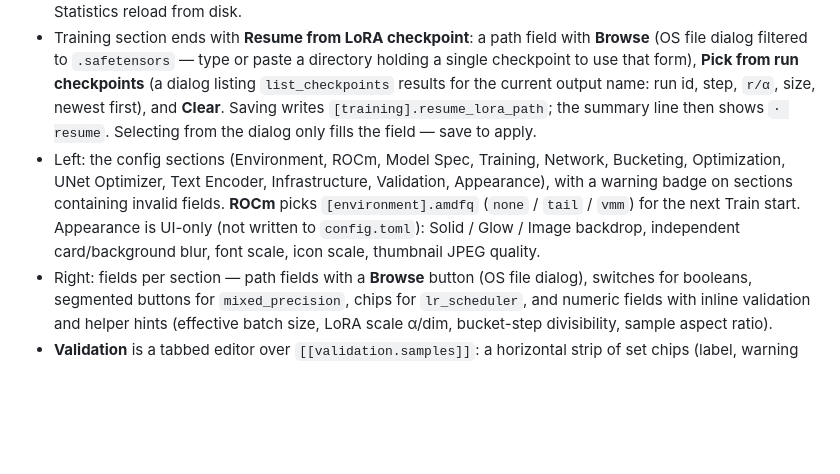
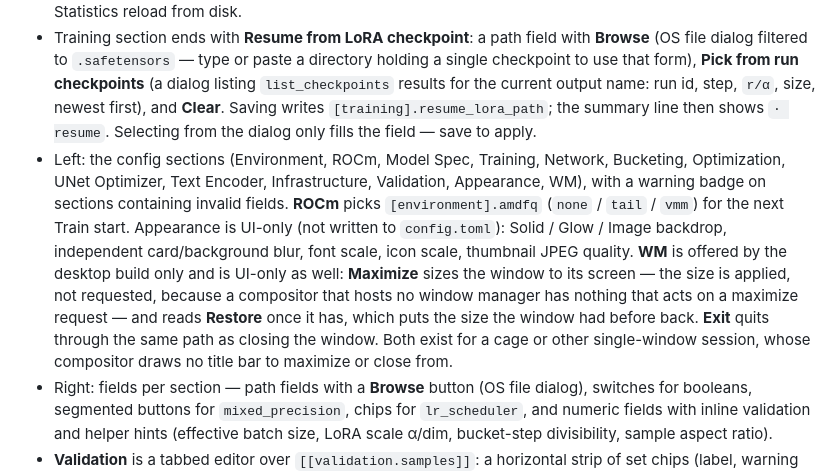
Before and after one commit to rootacite/AXLTrainer, a Markdown page: doc/dashboard.md, the part around the change. Rendered like a GitHub page; blank space fills up the shorter version.

Commit message:
[doc] Utils: the WM tab
`doc/dashboard.md` gets the tab in the section list, with why it is desktop-only, what its one
button does in each state, and that Exit follows the close request. `AGENT.md` §7 records the wiring
— `LocalAppWindow`, `DesktopAppWindow`, the applied screen bounds behind Maximize/Restore, the shared
quit lambda and the `visibleSections` filter — next to the Appearance paragraph, since both are
UI-only sections with no config key.

```diff
--- a/doc/dashboard.md
+++ b/doc/dashboard.md
@@ -58,7 +58,7 @@ The app opens with a floating, draggable navigation rail (Images / Statistics /
 - A validated, structured editor for `config.toml` (repo root) — no hand-editing TOML.
 - Environment section lists the **Train data directories**: one row per `[[environment.train_data]]` entry — a folder path with **Browse** and its per-epoch **Repeat** (1–512), `+ Add folder`, and a delete button per row (the last row stays). `train_data_dir` is written as the first row's path. Then **Auto-tag dataset**: a confidence slider / threshold (default `0.35`) and a **Tag dataset** button that tags the selected folder (the chip row above it when there is more than one). That calls IPC `dataset_tag`, which runs `tagger/main.py` on GPU (MIGraphX) against that folder and overwrites sidecar `.txt` captions. When it finishes, Images and Statistics reload from disk.
 - Training section ends with **Resume from LoRA checkpoint**: a path field with **Browse** (OS file dialog filtered to `.safetensors` — type or paste a directory holding a single checkpoint to use that form), **Pick from run checkpoints** (a dialog listing `list_checkpoints` results for the current output name: run id, step, `r/α`, size, newest first), and **Clear**. Saving writes `[training].resume_lora_path`; the summary line then shows `· resume`. Selecting from the dialog only fills the field — save to apply.
-- Left: the config sections (Environment, ROCm, Model Spec, Training, Network, Bucketing, Optimization, UNet Optimizer, Text Encoder, Infrastructure, Validation, Appearance), with a warning badge on sections containing invalid fields. **ROCm** picks `[environment].amdfq` (`none` / `tail` / `vmm`) for the next Train start. Appearance is UI-only (not written to `config.toml`): Solid / Glow / Image backdrop, independent card/background blur, font scale, icon scale, thumbnail JPEG quality.
+- Left: the config sections (Environment, ROCm, Model Spec, Training, Network, Bucketing, Optimization, UNet Optimizer, Text Encoder, Infrastructure, Validation, Appearance, WM), with a warning badge on sections containing invalid fields. **ROCm** picks `[environment].amdfq` (`none` / `tail` / `vmm`) for the next Train start. Appearance is UI-only (not written to `config.toml`): Solid / Glow / Image backdrop, independent card/background blur, font scale, icon scale, thumbnail JPEG quality. **WM** is offered by the desktop build only and is UI-only as well: **Maximize** sizes the window to its screen — the size is applied, not requested, because a compositor that hosts no window manager has nothing that acts on a maximize request — and reads **Restore** once it has, which puts the size the window had before back. **Exit** quits through the same path as closing the window. Both exist for a cage or other single-window session, whose compositor draws no title bar to maximize or close from.
 - Right: fields per section — path fields with a **Browse** button (OS file dialog), switches for booleans, segmented buttons for `mixed_precision`, chips for `lr_scheduler`, and numeric fields with inline validation and helper hints (effective batch size, LoRA scale α/dim, bucket-step divisibility, sample aspect ratio).
 - **Validation** is a tabbed editor over `[[validation.samples]]`: a horizontal strip of set chips (label, warning icon while the set has an invalid field), a `+` that clones the open set, and a small `×` that deletes a set after a confirmation dialog (never the last one). The open tab shows Label, Positive/Negative prompt, Width/Height/Steps, Guidance scale/Seed/Repeat. Saving writes the `[validation]` scalars from the first tab plus one explicit block per tab.
 - Header shows the config path, a summary line (`name · resolution · epochs · batch`), and an **Unsaved** indicator. **Save** validates the whole form (auto-jumping to the first invalid section), then patches the TOML in place, preserving comments and formatting. **Reload** is blocked while the form is dirty.
```
Also changed, not shown: AGENT.md (+2 -0 lines).
